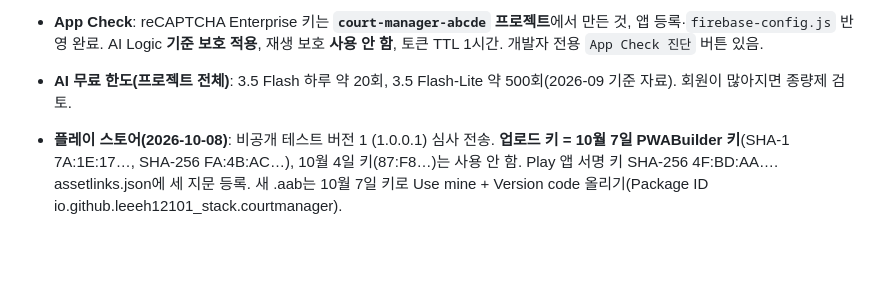
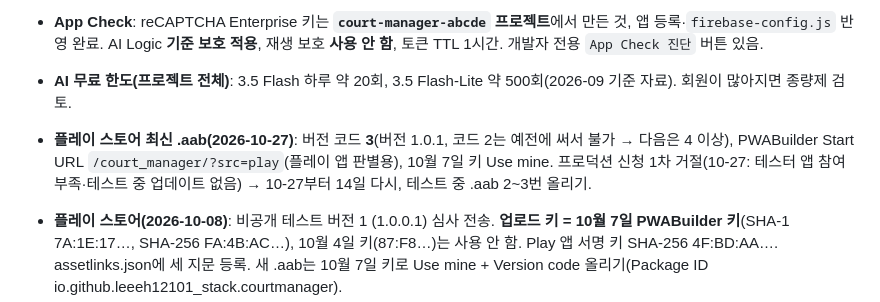
Before and after one commit to leeeh12101-stack/court_manager, a Markdown page: HANDOFF.md, the part around the change. Drawn GitHub-style; blank space fills up the shorter version.

Commit message:
HANDOFF: 플레이 .aab 버전 코드 3·Start URL 기록
Co-Authored-By: Claude Opus 5.5 <noreply@anthropic.com>

```diff
--- a/HANDOFF.md
+++ b/HANDOFF.md
@@ -88,6 +88,7 @@
 
 - **App Check**: reCAPTCHA Enterprise 키는 **`court-manager-abcde` 프로젝트**에서 만든 것, 앱 등록·`firebase-config.js` 반영 완료. AI Logic **기준 보호 적용**, 재생 보호 **사용 안 함**, 토큰 TTL 1시간. 개발자 전용 `App Check 진단` 버튼 있음.
 - **AI 무료 한도(프로젝트 전체)**: 3.5 Flash 하루 약 20회, 3.5 Flash-Lite 약 500회(2026-09 기준 자료). 회원이 많아지면 종량제 검토.
+- **플레이 스토어 최신 .aab(2026-10-27)**: 버전 코드 **3**(버전 1.0.1, 코드 2는 예전에 써서 불가 → 다음은 4 이상), PWABuilder Start URL `/court_manager/?src=play`(플레이 앱 판별용), 10월 7일 키 Use mine. 프로덕션 신청 1차 거절(10-27: 테스터 앱 참여 부족·테스트 중 업데이트 없음) → 10-27부터 14일 다시, 테스트 중 .aab 2~3번 올리기.
 - **플레이 스토어(2026-10-08)**: 비공개 테스트 버전 1 (1.0.0.1) 심사 전송. **업로드 키 = 10월 7일 PWABuilder 키**(SHA-1 7A:1E:17…, SHA-256 FA:4B:AC…), 10월 4일 키(87:F8…)는 사용 안 함. Play 앱 서명 키 SHA-256 4F:BD:AA…. assetlinks.json에 세 지문 등록. 새 .aab는 10월 7일 키로 Use mine + Version code 올리기(Package ID io.github.leeeh12101_stack.courtmanager).
 - (이전 기록) **플레이 스토어**: 개발자 계정 승인 대기. 패키지 `io.github.leeeh12101_stack.courtmanager`, PWABuilder 서명 키 보관 완료, `assetlinks.json`에 시험 서명 지문 등록. **남은 일**: 콘솔에서 앱 생성 → `.aab` 업로드 → **Play 앱 서명 SHA-256을 assetlinks.json에 추가**(배열에 2개) → 비공개 테스트·스토어 정보·데이터 보안 양식. 개인정보처리방침 URL `…/court_manager/privacy.html`, 계정 삭제 URL `…/privacy.html#delete`.
 
```
